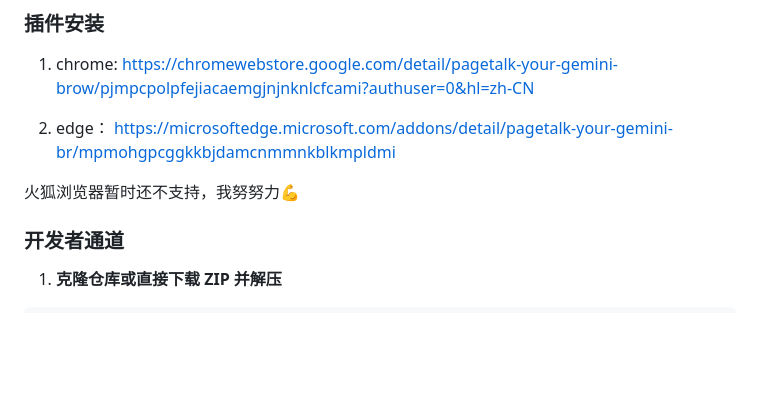
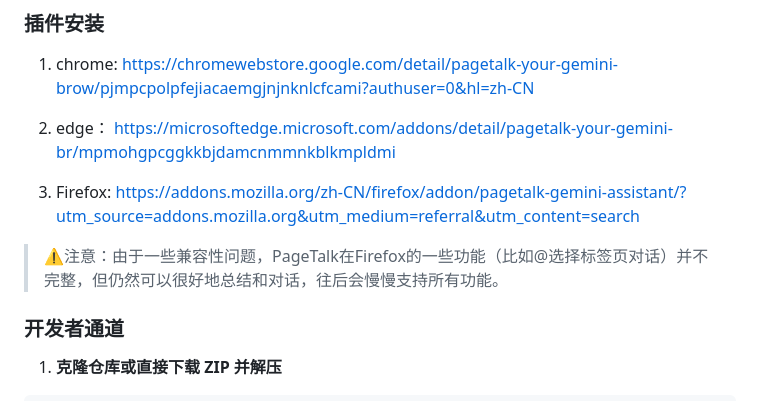
Before and after one commit to jeanchristophe13v/PageTalk, a Markdown page: README-zh.md, the part around the change. GitHub-like rendering; blank space fills up the shorter version.

```diff
--- a/README-zh.md
+++ b/README-zh.md
@@ -85,7 +85,9 @@ Pagetalk 是一款浏览器插件，通过集成 Google Gemini API 来增强您
 
 2. edge： https://microsoftedge.microsoft.com/addons/detail/pagetalk-your-gemini-br/mpmohgpcggkkbjdamcnmmnkblkmpldmi
 
-火狐浏览器暂时还不支持，我努努力💪
+3. Firefox: https://addons.mozilla.org/zh-CN/firefox/addon/pagetalk-gemini-assistant/?utm_source=addons.mozilla.org&utm_medium=referral&utm_content=search
+
+> ⚠️注意：由于一些兼容性问题，PageTalk在Firefox的一些功能（比如@选择标签页对话）并不完整，但仍然可以很好地总结和对话，往后会慢慢支持所有功能。
 
 ### 开发者通道
 
```
